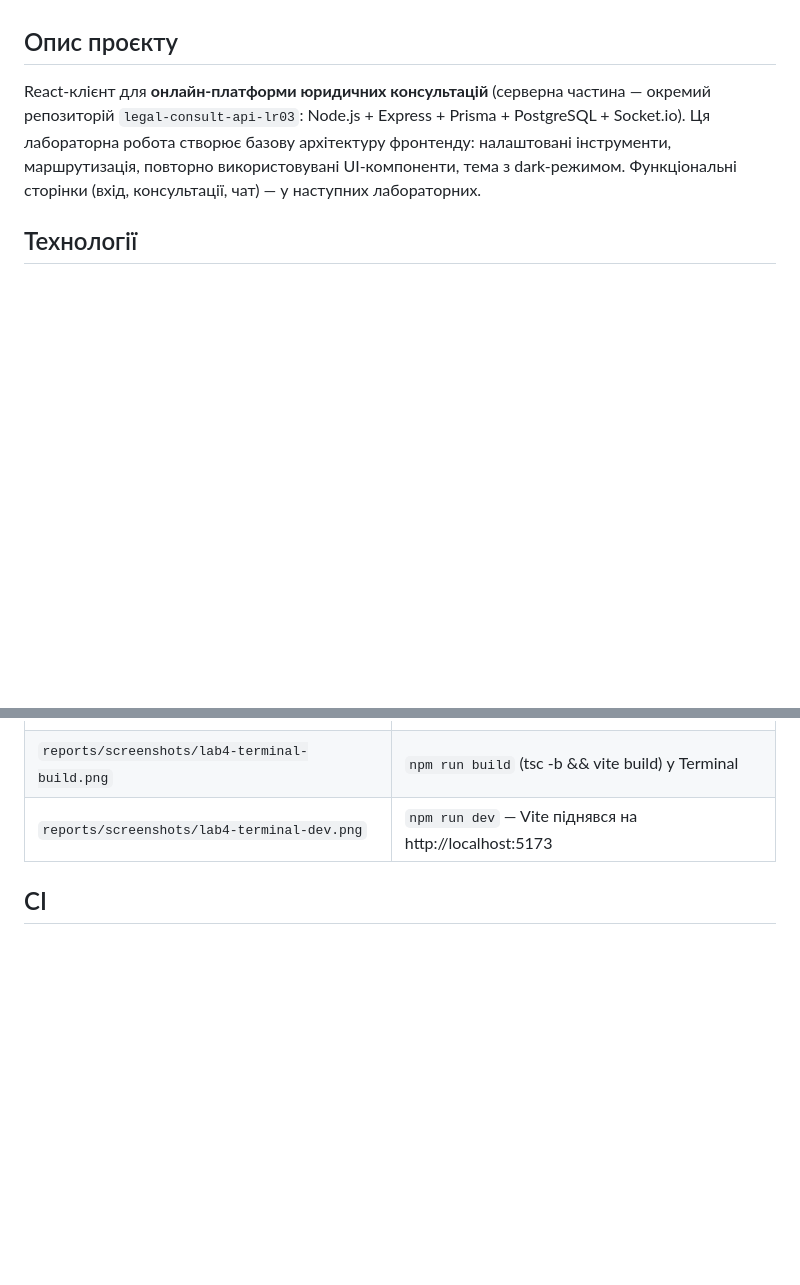
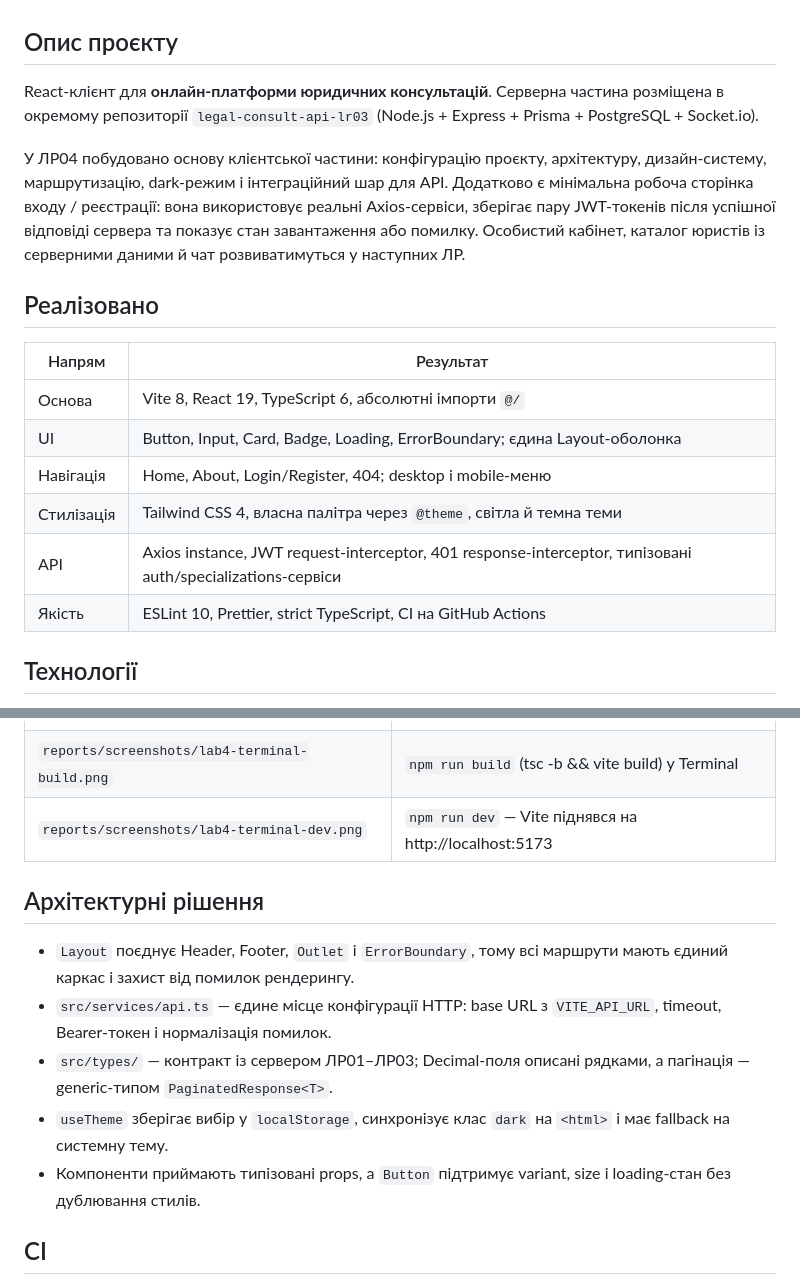
Before and after one commit to mishachernika/legal-consult-client-lr04, a Markdown page: README.md, 2 parts joined by grey strips. Rendered like a GitHub page; blank space fills up the shorter version.

```diff
--- a/README.md
+++ b/README.md
@@ -6,7 +6,20 @@
 
 ## Опис проєкту
 
-React-клієнт для **онлайн-платформи юридичних консультацій** (серверна частина — окремий репозиторій `legal-consult-api-lr03`: Node.js + Express + Prisma + PostgreSQL + Socket.io). Ця лабораторна робота створює базову архітектуру фронтенду: налаштовані інструменти, маршрутизація, повторно використовувані UI-компоненти, тема з dark-режимом. Функціональні сторінки (вхід, консультації, чат) — у наступних лабораторних.
+React-клієнт для **онлайн-платформи юридичних консультацій**. Серверна частина розміщена в окремому репозиторії `legal-consult-api-lr03` (Node.js + Express + Prisma + PostgreSQL + Socket.io).
+
+У ЛР04 побудовано основу клієнтської частини: конфігурацію проєкту, архітектуру, дизайн-систему, маршрутизацію, dark-режим і інтеграційний шар для API. Додатково є мінімальна робоча сторінка входу / реєстрації: вона використовує реальні Axios-сервіси, зберігає пару JWT-токенів після успішної відповіді сервера та показує стан завантаження або помилку. Особистий кабінет, каталог юристів із серверними даними й чат розвиватимуться у наступних ЛР.
+
+## Реалізовано
+
+| Напрям | Результат |
+|---|---|
+| Основа | Vite 8, React 19, TypeScript 6, абсолютні імпорти `@/` |
+| UI | Button, Input, Card, Badge, Loading, ErrorBoundary; єдина Layout-оболонка |
+| Навігація | Home, About, Login/Register, 404; desktop і mobile-меню |
+| Стилізація | Tailwind CSS 4, власна палітра через `@theme`, світла й темна теми |
+| API | Axios instance, JWT request-interceptor, 401 response-interceptor, типізовані auth/specializations-сервіси |
+| Якість | ESLint 10, Prettier, strict TypeScript, CI на GitHub Actions |
 
 ## Технології
 
@@ -103,6 +131,14 @@ src/
 | `reports/screenshots/lab4-terminal-build.png` | `npm run build` (tsc -b && vite build) у Terminal |
 | `reports/screenshots/lab4-terminal-dev.png` | `npm run dev` — Vite піднявся на http://localhost:5173 |
 
+## Архітектурні рішення
+
+- `Layout` поєднує Header, Footer, `Outlet` і `ErrorBoundary`, тому всі маршрути мають єдиний каркас і захист від помилок рендерингу.
+- `src/services/api.ts` — єдине місце конфігурації HTTP: base URL з `VITE_API_URL`, timeout, Bearer-токен і нормалізація помилок.
+- `src/types/` — контракт із сервером ЛР01–ЛР03; Decimal-поля описані рядками, а пагінація — generic-типом `PaginatedResponse<T>`.
+- `useTheme` зберігає вибір у `localStorage`, синхронізує клас `dark` на `<html>` і має fallback на системну тему.
+- Компоненти приймають типізовані props, а `Button` підтримує variant, size і loading-стан без дублювання стилів.
+
 ## CI
 
 `.github/workflows/ci.yml` — на кожен push у `main`: `npm ci` → `npm run lint` → `npm run format:check` → `npm run build` (Node 24).
```
Also changed, not shown: other parts of README.md (+16 -1 lines), reports/lab4-report.md (+3 -2 lines), reports/screenshots/lab4-auth.png (added).
